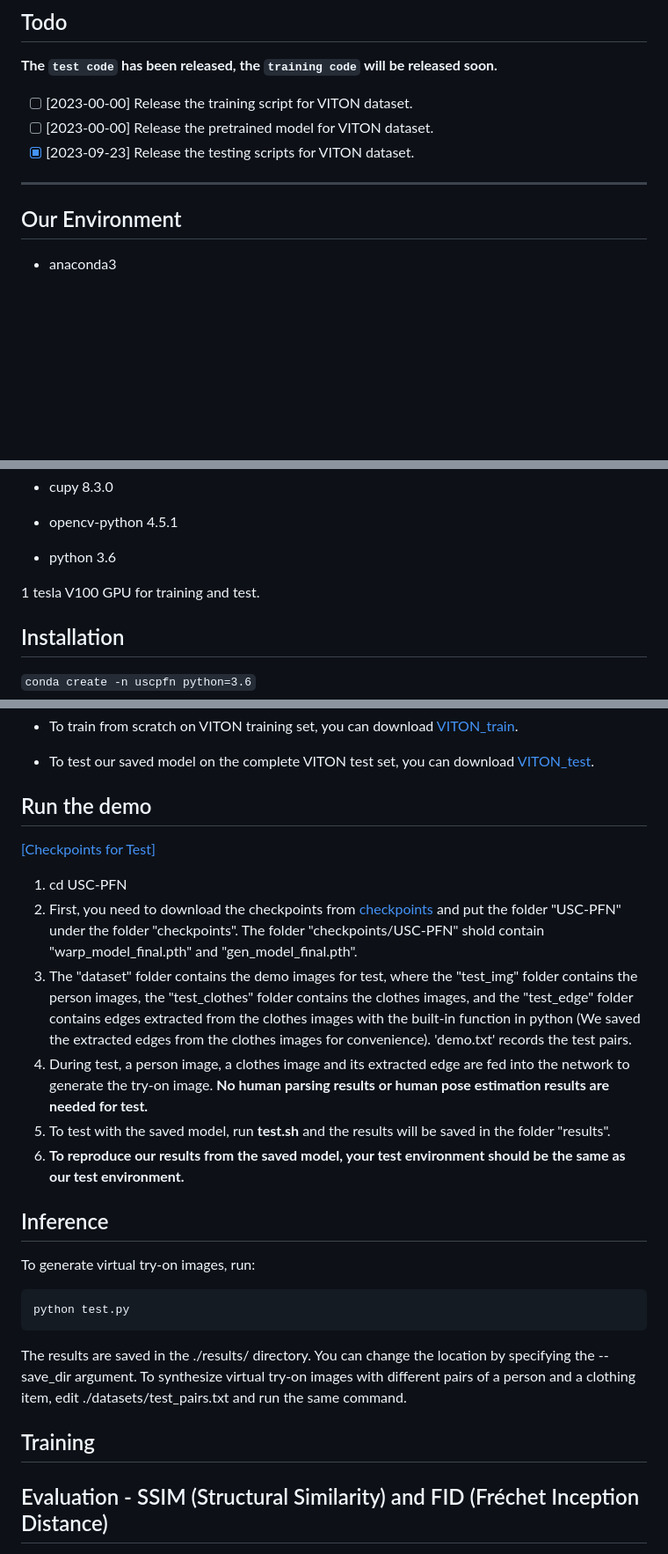
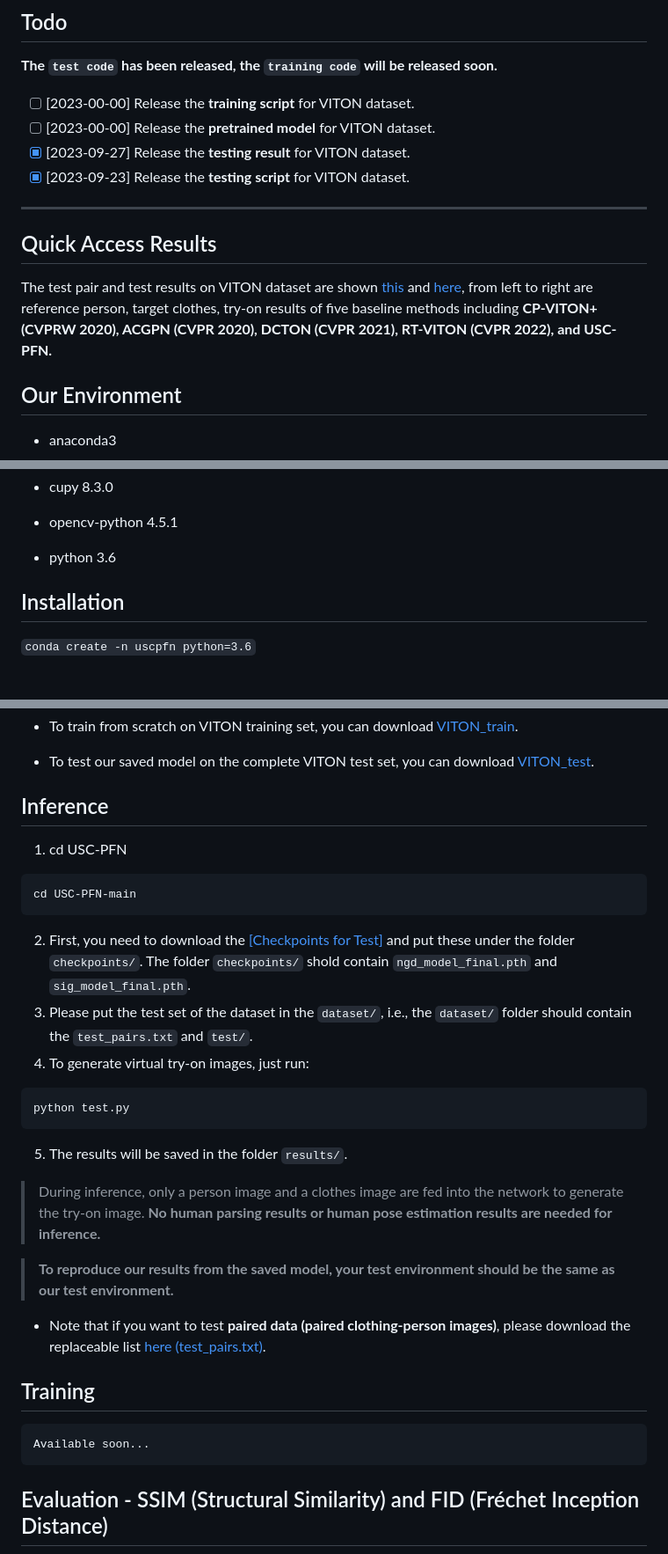
Before and after one commit to du-chenghu/USC-PFN, a Markdown page: README.md, 3 parts joined by grey strips. Shown at 88% size. Rendered like a GitHub page; blank space fills up the shorter version.

````diff
--- a/README.md
+++ b/README.md
@@ -53,10 +53,14 @@ If our code is helpful to your work, please cite:
 ## Todo
 **The `test code` has been released, the `training code` will be released soon.**
 
-- [ ] [2023-00-00] Release the training script for VITON dataset.
-- [ ] [2023-00-00] Release the pretrained model for VITON dataset.
-- [x] [2023-09-23] Release the testing scripts for VITON dataset.
+- [ ] [2023-00-00] Release the **training script** for VITON dataset.
+- [ ] [2023-00-00] Release the **pretrained model** for VITON dataset.
+- [x] [2023-09-27] Release the **testing result** for VITON dataset.
+- [x] [2023-09-23] Release the **testing script** for VITON dataset.
 ---
+
+## Quick Access Results
+The test pair and test results on VITON dataset are shown <a href="https://drive.google.com/file/d/1qxDdvBKIQisxxu2pYky5dkKEufj_bV_v/view?usp=sharing">this</a> and <a href="https://drive.google.com/file/d/1yYvBoTUqwQjllS9XELoDQFuqZXdgqzL3/view?usp=sharing">here</a>, from left to right are reference person, target clothes, try-on results of five baseline methods including **CP-VITON+ (CVPRW 2020), ACGPN (CVPR 2020), DCTON (CVPR 2021), RT-VITON (CVPR 2022), and USC-PFN.**
 
 ## Our Environment
 - anaconda3
@@ -73,7 +77,6 @@ If our code is helpful to your work, please cite:
 
 - python 3.6
 
-1 tesla V100 GPU for training and test.
 
 ## Installation
 `conda create -n uscpfn python=3.6`
@@ -97,24 +100,28 @@ If our code is helpful to your work, please cite:
 
 - To test our saved model on the complete VITON test set, you can download [VITON_test](https://drive.google.com/file/d/1Y7uV0gomwWyxCvvH8TIbY7D9cTAUy6om/view?usp=sharing).
 
-## Run the demo
-[[Checkpoints for Test]](https://drive.google.com)
+## Inference
 1. cd USC-PFN
-2. First, you need to download the checkpoints from [checkpoints](https://drive.google.com/file/d/1_a0AiN8Y_d_9TNDhHIcRlERz3zptyYWV/view?usp=sharing) and put the folder "USC-PFN" under the folder "checkpoints". The folder "checkpoints/USC-PFN" shold contain "warp_model_final.pth" and "gen_model_final.pth".
-3. The "dataset" folder contains the demo images for test, where the "test_img" folder contains the person images, the "test_clothes" folder contains the clothes images, and the "test_edge" folder contains edges extracted from the clothes images with the built-in function in python (We saved the extracted edges from the clothes images for convenience). 'demo.txt' records the test pairs.
-4. During test, a person image, a clothes image and its extracted edge are fed into the network to generate the try-on image. **No human parsing results or human pose estimation results are needed for test.**
-5. To test with the saved model, run **test.sh** and the results will be saved in the folder "results".
-6. **To reproduce our results from the saved model, your test environment should be the same as our test environment.**
+```
+cd USC-PFN-main
+```
+2. First, you need to download the [[Checkpoints for Test]](https://drive.google.com) and put these under the folder `checkpoints/`. The folder `checkpoints/` shold contain `ngd_model_final.pth` and `sig_model_final.pth`.
+3. Please put the test set of the dataset in the `dataset/`, i.e., the `dataset/` folder should contain the `test_pairs.txt` and `test/`.
+4. To generate virtual try-on images, just run:
+```
+python test.py
+```
+5. The results will be saved in the folder `results/`.
+> During inference, only a person image and a clothes image are fed into the network to generate the try-on image. **No human parsing results or human pose estimation results are needed for inference.**
 
-## Inference
-To generate virtual try-on images, run:
+> **To reproduce our results from the saved model, your test environment should be the same as our test environment.**
 
-    python test.py
-
-The results are saved in the ./results/ directory. You can change the location by specifying the --save_dir argument. To synthesize virtual try-on images with different pairs of a person and a clothing item, edit ./datasets/test_pairs.txt and run the same command.
+- Note that if you want to test **paired data (paired clothing-person images)**, please download the replaceable list <a href="https://drive.google.com/file/d/1yYvBoTUqwQjllS9XELoDQFuqZXdgqzL3/view?usp=sharing">here (test_pairs.txt)</a>.
 
 ## Training
-
+```
+Available soon...
+```
 
 ## Evaluation - SSIM (Structural Similarity) and FID (Fréchet Inception Distance)
 
````
